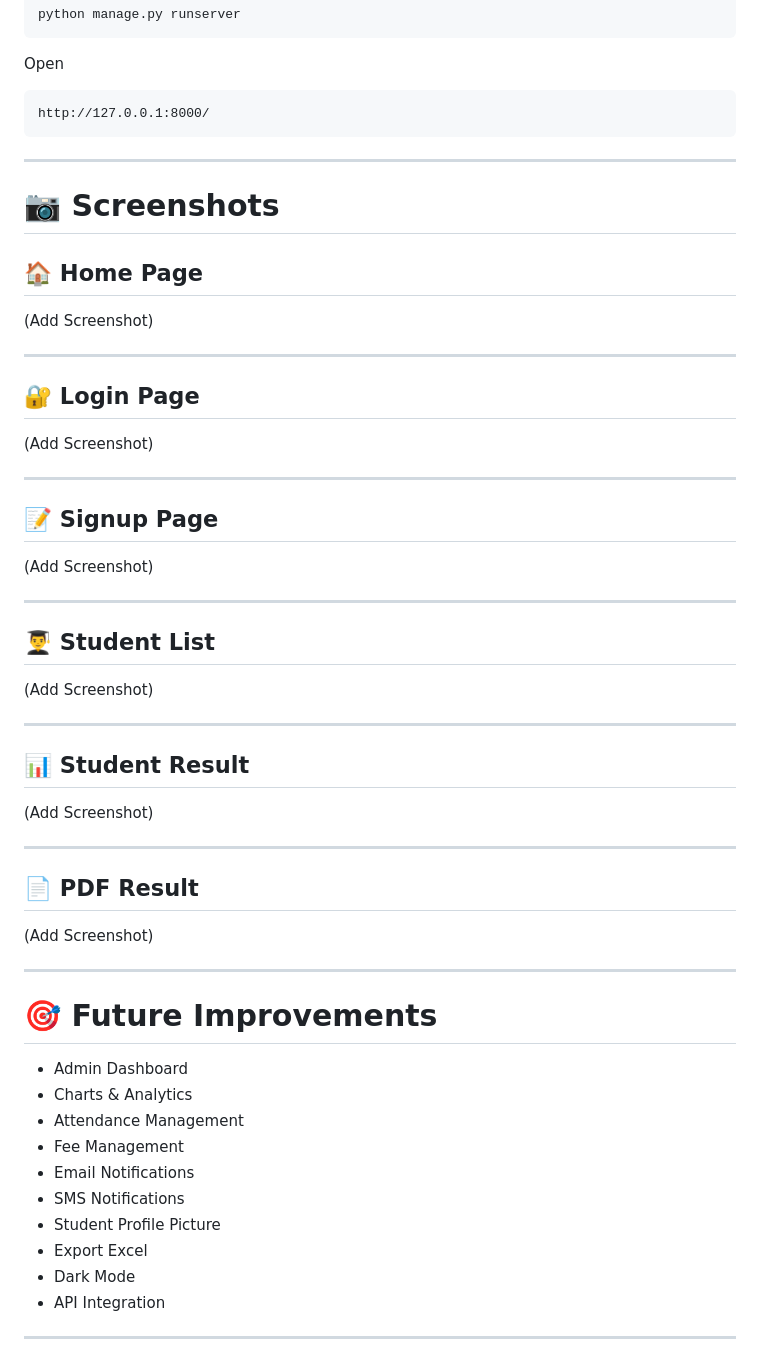
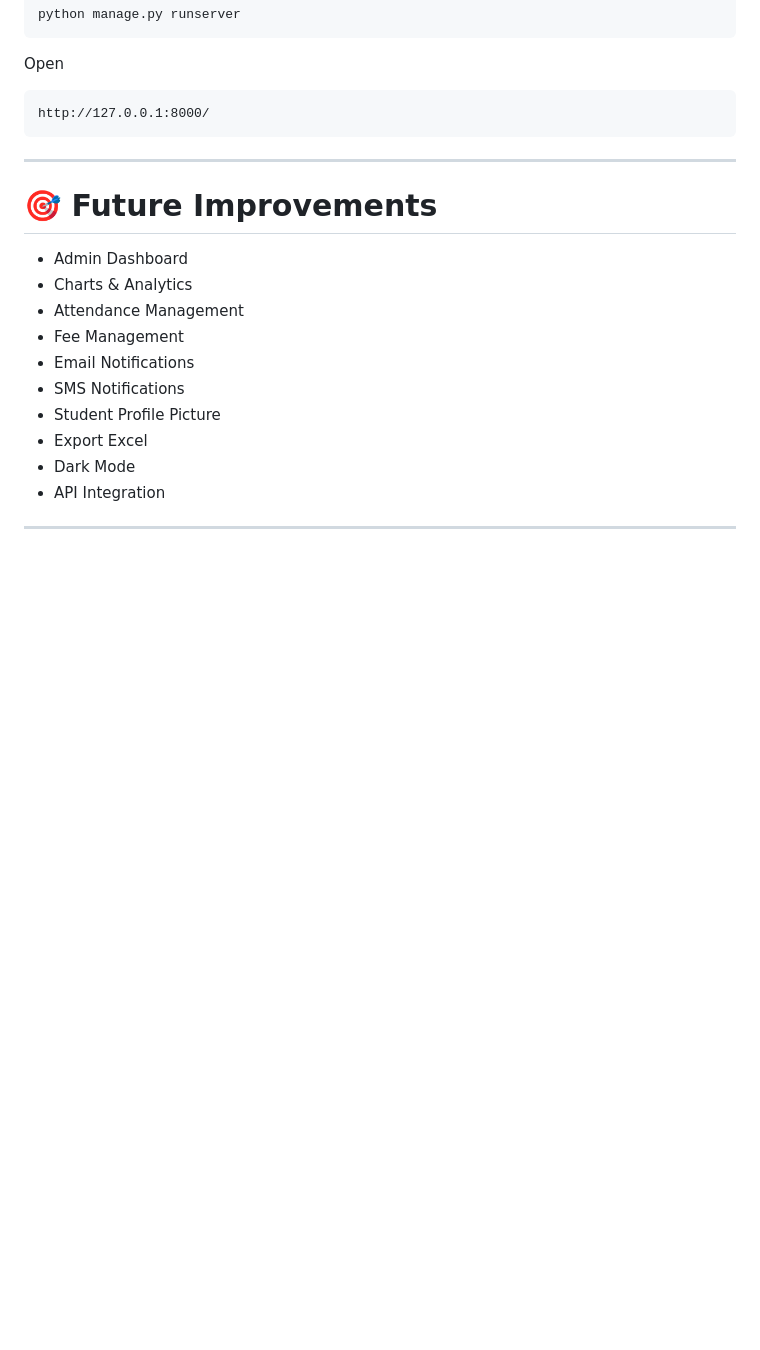
Before and after one commit to szofficiall/Student-Management-System-Django-Bootstrap-5-SQLite, a Markdown page: README.md, the part around the change. Drawn GitHub-style; blank space fills up the shorter version.

```diff
--- a/README.md
+++ b/README.md
@@ -233,44 +233,6 @@ http://127.0.0.1:8000/
 
 ---
 
-# 📷 Screenshots
-
-## 🏠 Home Page
-
-(Add Screenshot)
-
----
-
-## 🔐 Login Page
-
-(Add Screenshot)
-
----
-
-## 📝 Signup Page
-
-(Add Screenshot)
-
----
-
-## 👨‍🎓 Student List
-
-(Add Screenshot)
-
----
-
-## 📊 Student Result
-
-(Add Screenshot)
-
----
-
-## 📄 PDF Result
-
-(Add Screenshot)
-
----
-
 # 🎯 Future Improvements
 
 - Admin Dashboard
```
